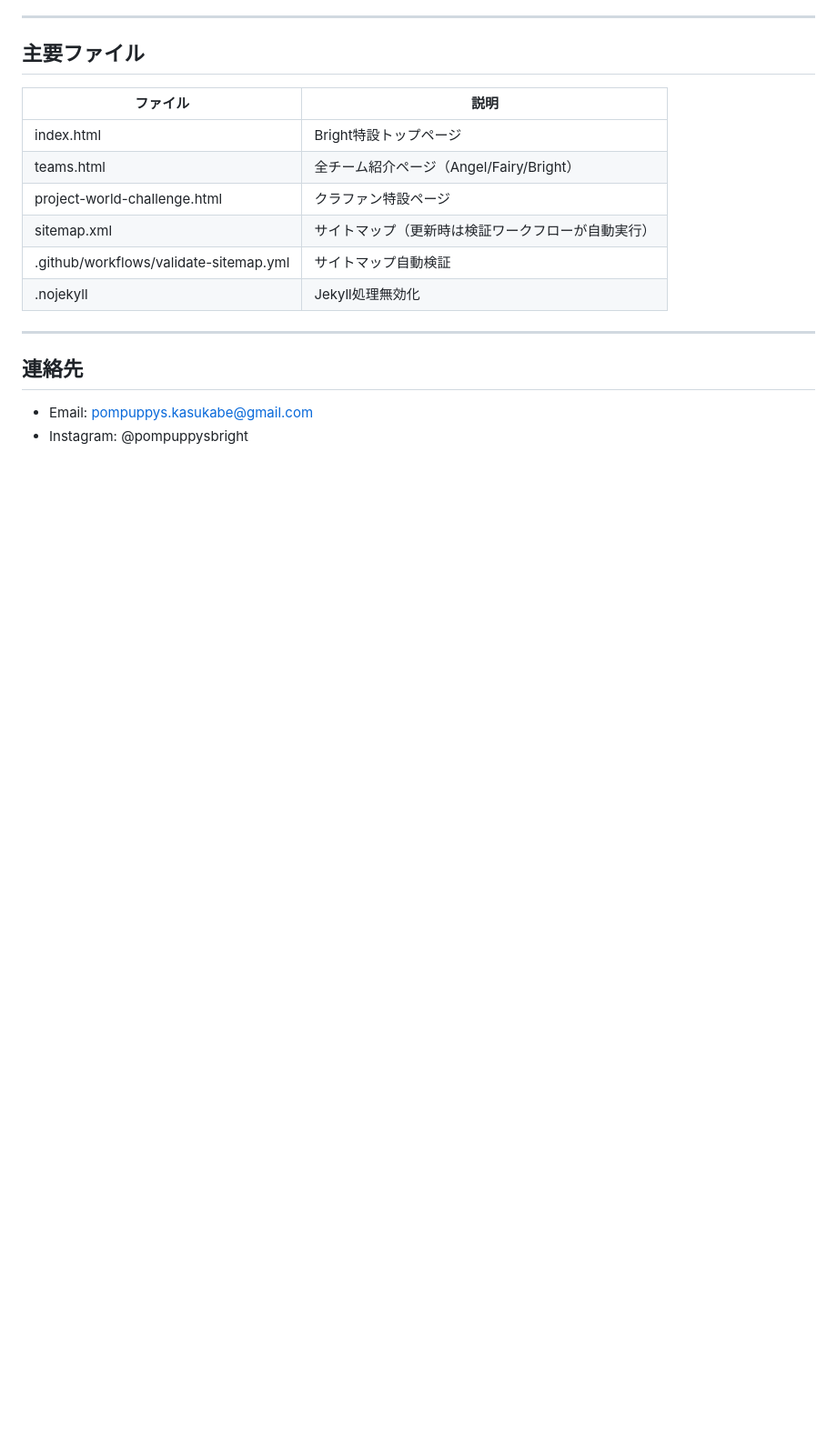
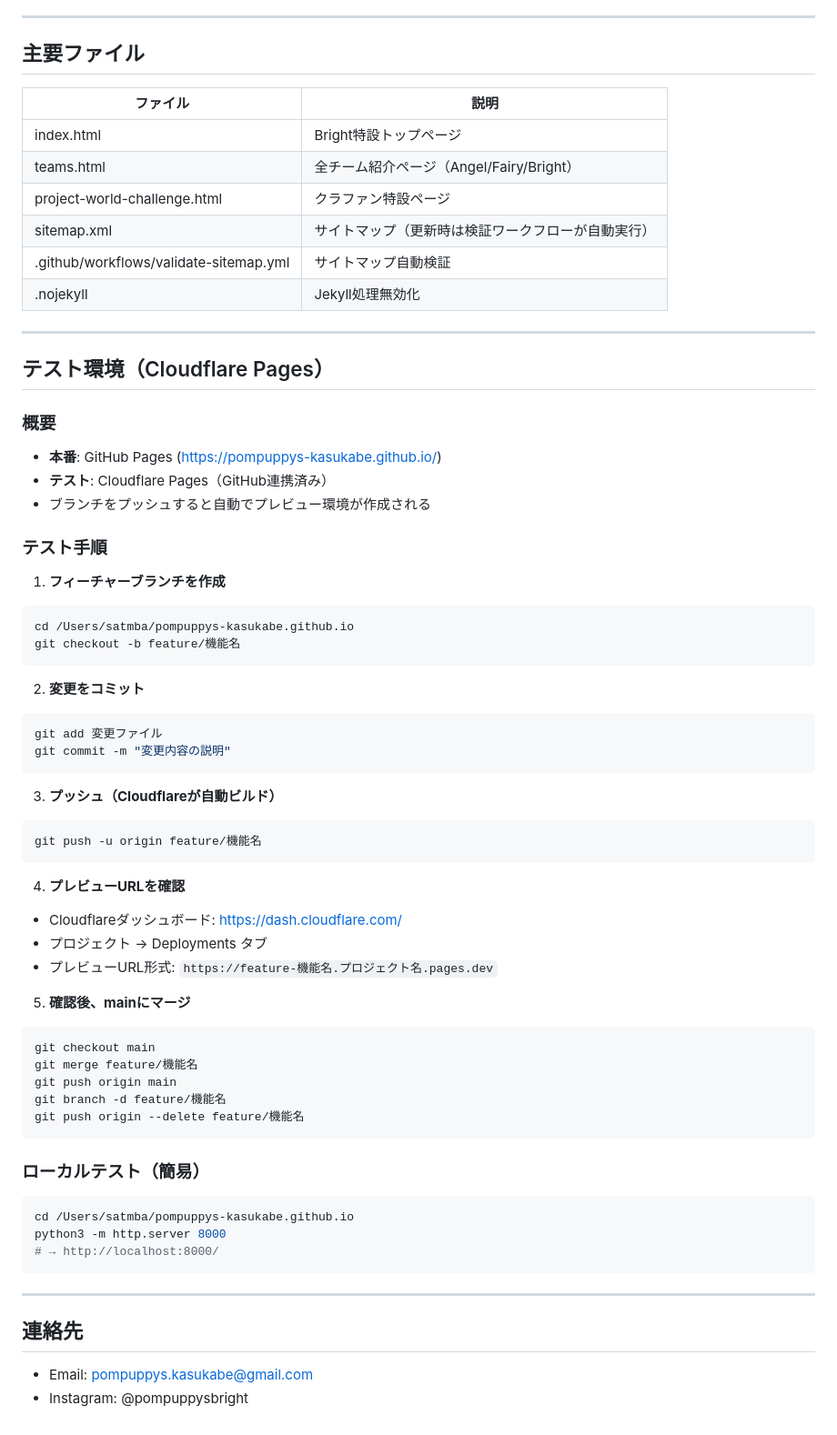
Before and after one commit to pompuppys-kasukabe/pompuppys-kasukabe.github.io, a Markdown page: CLAUDE.md, the part around the change. Shown at 91% size. GitHub-like rendering; blank space fills up the shorter version.

Commit message:
CLAUDE.mdにCloudflare Pagesテスト環境の手順を追加

````diff
--- a/CLAUDE.md
+++ b/CLAUDE.md
@@ -177,6 +177,55 @@ with open('ファイル名', 'w', encoding='utf-8') as f:
 
 ---
 
+## テスト環境（Cloudflare Pages）
+
+### 概要
+- **本番**: GitHub Pages (https://pompuppys-kasukabe.github.io/)
+- **テスト**: Cloudflare Pages（GitHub連携済み）
+- ブランチをプッシュすると自動でプレビュー環境が作成される
+
+### テスト手順
+
+1. **フィーチャーブランチを作成**
+```bash
+cd /Users/satmba/pompuppys-kasukabe.github.io
+git checkout -b feature/機能名
+```
+
+2. **変更をコミット**
+```bash
+git add 変更ファイル
+git commit -m "変更内容の説明"
+```
+
+3. **プッシュ（Cloudflareが自動ビルド）**
+```bash
+git push -u origin feature/機能名
+```
+
+4. **プレビューURLを確認**
+- Cloudflareダッシュボード: https://dash.cloudflare.com/
+- プロジェクト → Deployments タブ
+- プレビューURL形式: `https://feature-機能名.プロジェクト名.pages.dev`
+
+5. **確認後、mainにマージ**
+```bash
+git checkout main
+git merge feature/機能名
+git push origin main
+git branch -d feature/機能名
+git push origin --delete feature/機能名
+```
+
+### ローカルテスト（簡易）
+```bash
+cd /Users/satmba/pompuppys-kasukabe.github.io
+python3 -m http.server 8000
+# → http://localhost:8000/
+```
+
+---
+
 ## 連絡先
 - Email: pompuppys.kasukabe@gmail.com
 - Instagram: @pompuppysbright
````
